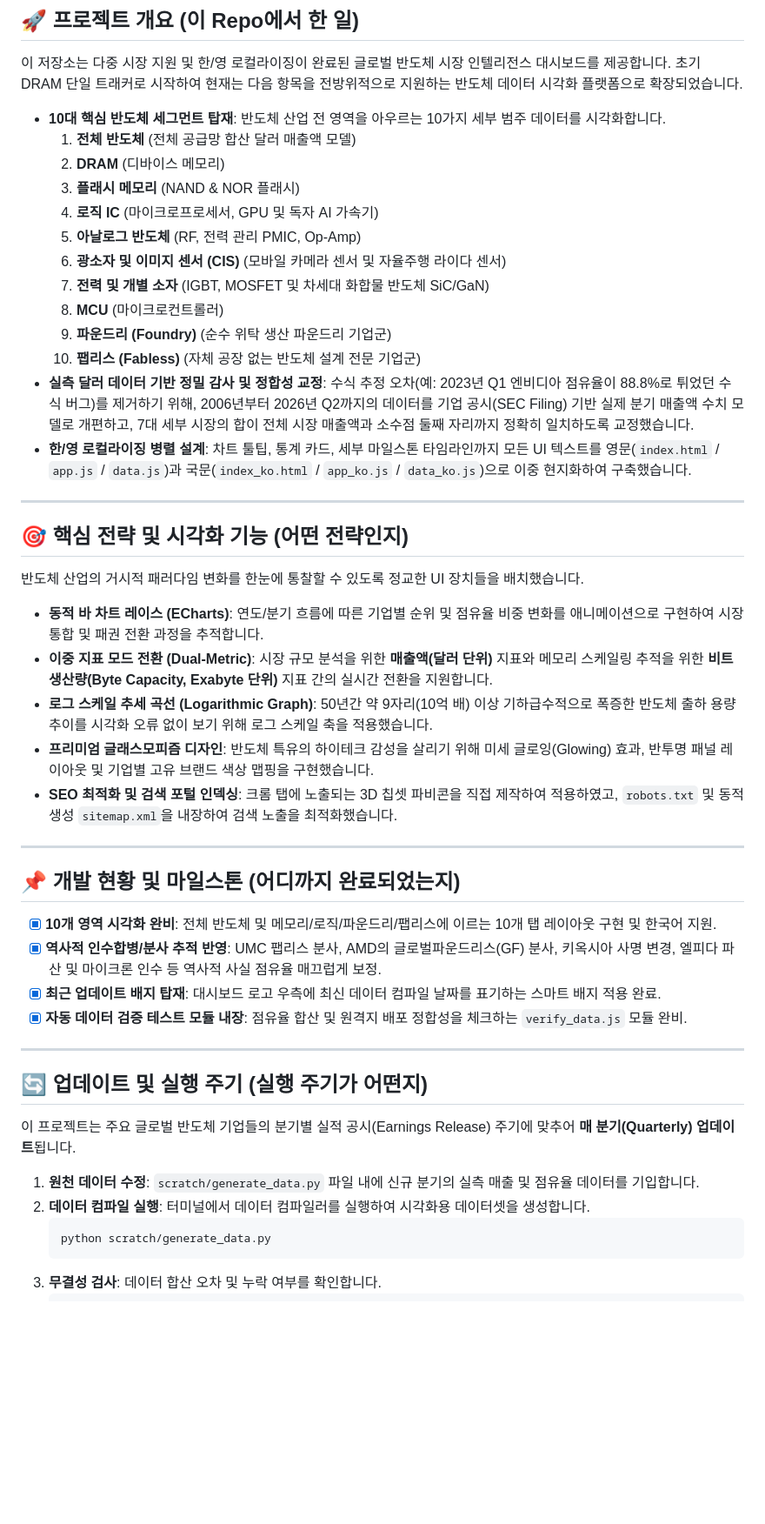
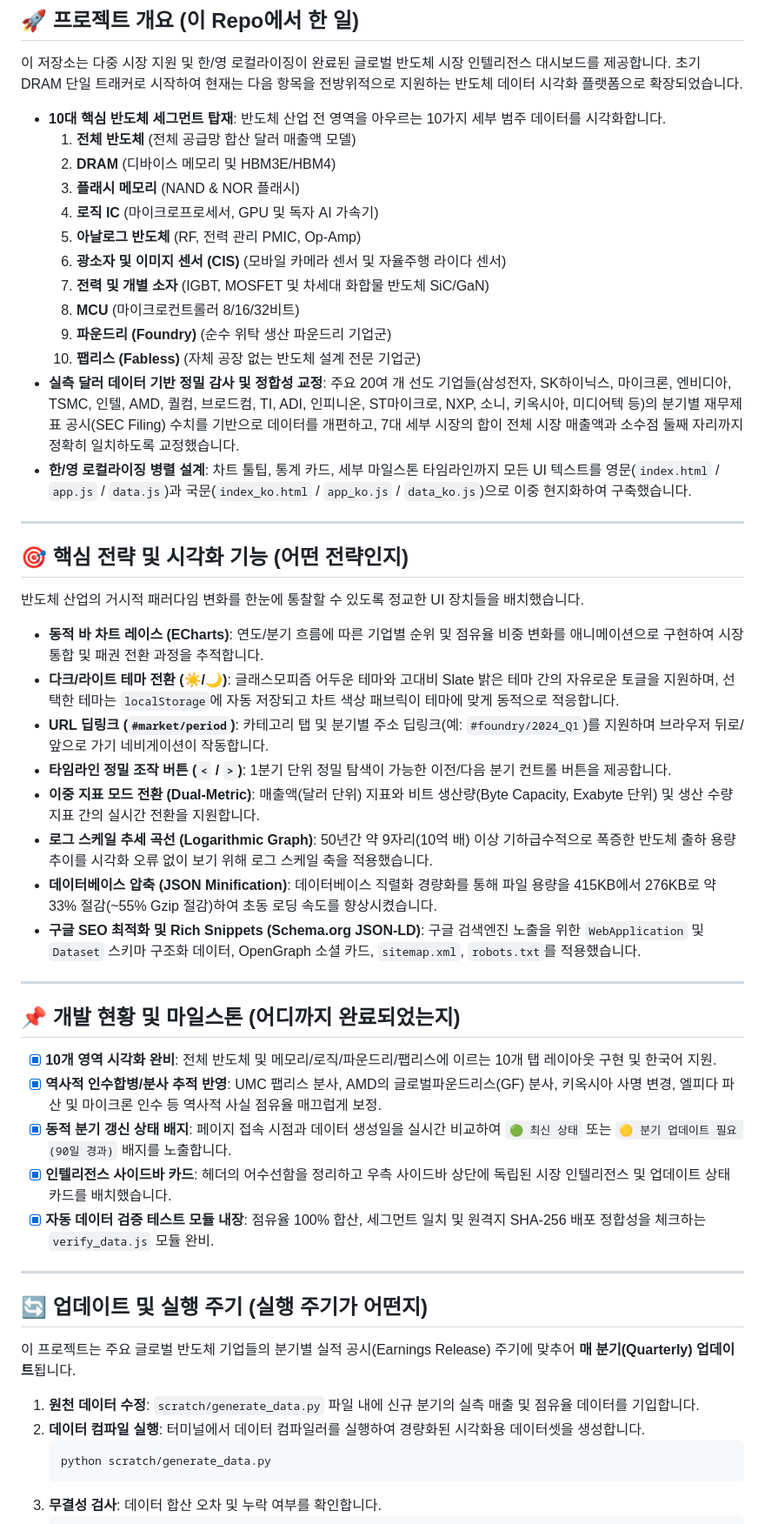
Before and after one commit to eljja/SiMarket, a Markdown page: README_KO.md, the part around one of its changes. Shown at 87% size. Rendered like a GitHub page; blank space fills up the shorter version.

````diff
--- a/README_KO.md
+++ b/README_KO.md
@@ -14,16 +14,16 @@
 
 * **10대 핵심 반도체 세그먼트 탑재**: 반도체 산업 전 영역을 아우르는 10가지 세부 범주 데이터를 시각화합니다.
   1. **전체 반도체** (전체 공급망 합산 달러 매출액 모델)
-  2. **DRAM** (디바이스 메모리)
+  2. **DRAM** (디바이스 메모리 및 HBM3E/HBM4)
   3. **플래시 메모리** (NAND & NOR 플래시)
   4. **로직 IC** (마이크로프로세서, GPU 및 독자 AI 가속기)
   5. **아날로그 반도체** (RF, 전력 관리 PMIC, Op-Amp)
   6. **광소자 및 이미지 센서 (CIS)** (모바일 카메라 센서 및 자율주행 라이다 센서)
   7. **전력 및 개별 소자** (IGBT, MOSFET 및 차세대 화합물 반도체 SiC/GaN)
-  8. **MCU** (마이크로컨트롤러)
+  8. **MCU** (마이크로컨트롤러 8/16/32비트)
   9. **파운드리 (Foundry)** (순수 위탁 생산 파운드리 기업군)
   10. **팹리스 (Fabless)** (자체 공장 없는 반도체 설계 전문 기업군)
-* **실측 달러 데이터 기반 정밀 감사 및 정합성 교정**: 수식 추정 오차(예: 2023년 Q1 엔비디아 점유율이 88.8%로 튀었던 수식 버그)를 제거하기 위해, 2006년부터 2026년 Q2까지의 데이터를 기업 공시(SEC Filing) 기반 실제 분기 매출액 수치 모델로 개편하고, 7대 세부 시장의 합이 전체 시장 매출액과 소수점 둘째 자리까지 정확히 일치하도록 교정했습니다.
+* **실측 달러 데이터 기반 정밀 감사 및 정합성 교정**: 주요 20여 개 선도 기업들(삼성전자, SK하이닉스, 마이크론, 엔비디아, TSMC, 인텔, AMD, 퀄컴, 브로드컴, TI, ADI, 인피니온, ST마이크로, NXP, 소니, 키옥시아, 미디어텍 등)의 분기별 재무제표 공시(SEC Filing) 수치를 기반으로 데이터를 개편하고, 7대 세부 시장의 합이 전체 시장 매출액과 소수점 둘째 자리까지 정확히 일치하도록 교정했습니다.
 * **한/영 로컬라이징 병렬 설계**: 차트 툴팁, 통계 카드, 세부 마일스톤 타임라인까지 모든 UI 텍스트를 영문(`index.html` / `app.js` / `data.js`)과 국문(`index_ko.html` / `app_ko.js` / `data_ko.js`)으로 이중 현지화하여 구축했습니다.
 
 ---
@@ -33,10 +33,13 @@
 반도체 산업의 거시적 패러다임 변화를 한눈에 통찰할 수 있도록 정교한 UI 장치들을 배치했습니다.
 
 * **동적 바 차트 레이스 (ECharts)**: 연도/분기 흐름에 따른 기업별 순위 및 점유율 비중 변화를 애니메이션으로 구현하여 시장 통합 및 패권 전환 과정을 추적합니다.
-* **이중 지표 모드 전환 (Dual-Metric)**: 시장 규모 분석을 위한 **매출액(달러 단위)** 지표와 메모리 스케일링 추적을 위한 **비트 생산량(Byte Capacity, Exabyte 단위)** 지표 간의 실시간 전환을 지원합니다.
+* **다크/라이트 테마 전환 (☀️/🌙)**: 글래스모피즘 어두운 테마와 고대비 Slate 밝은 테마 간의 자유로운 토글을 지원하며, 선택한 테마는 `localStorage`에 자동 저장되고 차트 색상 패브릭이 테마에 맞게 동적으로 적응합니다.
+* **URL 딥링크 (`#market/period`)**: 카테고리 탭 및 분기별 주소 딥링크(예: `#foundry/2024_Q1`)를 지원하며 브라우저 뒤로/앞으로 가기 네비게이션이 작동합니다.
+* **타임라인 정밀 조작 버튼 (`<` / `>`)**: 1분기 단위 정밀 탐색이 가능한 이전/다음 분기 컨트롤 버튼을 제공합니다.
+* **이중 지표 모드 전환 (Dual-Metric)**: 매출액(달러 단위) 지표와 비트 생산량(Byte Capacity, Exabyte 단위) 및 생산 수량 지표 간의 실시간 전환을 지원합니다.
 * **로그 스케일 추세 곡선 (Logarithmic Graph)**: 50년간 약 9자리(10억 배) 이상 기하급수적으로 폭증한 반도체 출하 용량 추이를 시각화 오류 없이 보기 위해 로그 스케일 축을 적용했습니다.
-* **프리미엄 글래스모피즘 디자인**: 반도체 특유의 하이테크 감성을 살리기 위해 미세 글로잉(Glowing) 효과, 반투명 패널 레이아웃 및 기업별 고유 브랜드 색상 맵핑을 구현했습니다.
-* **SEO 최적화 및 검색 포털 인덱싱**: 크롬 탭에 노출되는 3D 칩셋 파비콘을 직접 제작하여 적용하였고, `robots.txt` 및 동적 생성 `sitemap.xml`을 내장하여 검색 노출을 최적화했습니다.
+* **데이터베이스 압축 (JSON Minification)**: 데이터베이스 직렬화 경량화를 통해 파일 용량을 415KB에서 276KB로 약 33% 절감(~55% Gzip 절감)하여 초동 로딩 속도를 향상시켰습니다.
+* **구글 SEO 최적화 및 Rich Snippets (Schema.org JSON-LD)**: 구글 검색엔진 노출을 위한 `WebApplication` 및 `Dataset` 스키마 구조화 데이터, OpenGraph 소셜 카드, `sitemap.xml`, `robots.txt`를 적용했습니다.
 
 ---
 
@@ -44,8 +47,9 @@
 
 - [x] **10개 영역 시각화 완비**: 전체 반도체 및 메모리/로직/파운드리/팹리스에 이르는 10개 탭 레이아웃 구현 및 한국어 지원.
 - [x] **역사적 인수합병/분사 추적 반영**: UMC 팹리스 분사, AMD의 글로벌파운드리스(GF) 분사, 키옥시아 사명 변경, 엘피다 파산 및 마이크론 인수 등 역사적 사실 점유율 매끄럽게 보정.
-- [x] **최근 업데이트 배지 탑재**: 대시보드 로고 우측에 최신 데이터 컴파일 날짜를 표기하는 스마트 배지 적용 완료.
-- [x] **자동 데이터 검증 테스트 모듈 내장**: 점유율 합산 및 원격지 배포 정합성을 체크하는 `verify_data.js` 모듈 완비.
+- [x] **동적 분기 갱신 상태 배지**: 페이지 접속 시점과 데이터 생성일을 실시간 비교하여 `🟢 최신 상태` 또는 `🟡 분기 업데이트 필요 (90일 경과)` 배지를 노출합니다.
+- [x] **인텔리전스 사이드바 카드**: 헤더의 어수선함을 정리하고 우측 사이드바 상단에 독립된 시장 인텔리전스 및 업데이트 상태 카드를 배치했습니다.
+- [x] **자동 데이터 검증 테스트 모듈 내장**: 점유율 100% 합산, 세그먼트 일치 및 원격지 SHA-256 배포 정합성을 체크하는 `verify_data.js` 모듈 완비.
 
 ---
 
@@ -54,7 +58,7 @@
 이 프로젝트는 주요 글로벌 반도체 기업들의 분기별 실적 공시(Earnings Release) 주기에 맞추어 **매 분기(Quarterly) 업데이트**됩니다.
 
 1. **원천 데이터 수정**: `scratch/generate_data.py` 파일 내에 신규 분기의 실측 매출 및 점유율 데이터를 기입합니다.
-2. **데이터 컴파일 실행**: 터미널에서 데이터 컴파일러를 실행하여 시각화용 데이터셋을 생성합니다.
+2. **데이터 컴파일 실행**: 터미널에서 데이터 컴파일러를 실행하여 경량화된 시각화용 데이터셋을 생성합니다.
    ```bash
    python scratch/generate_data.py
    ```
````
Also changed, not shown: other parts of README_KO.md (+12 -12 lines), README.md (+35 -31 lines).
